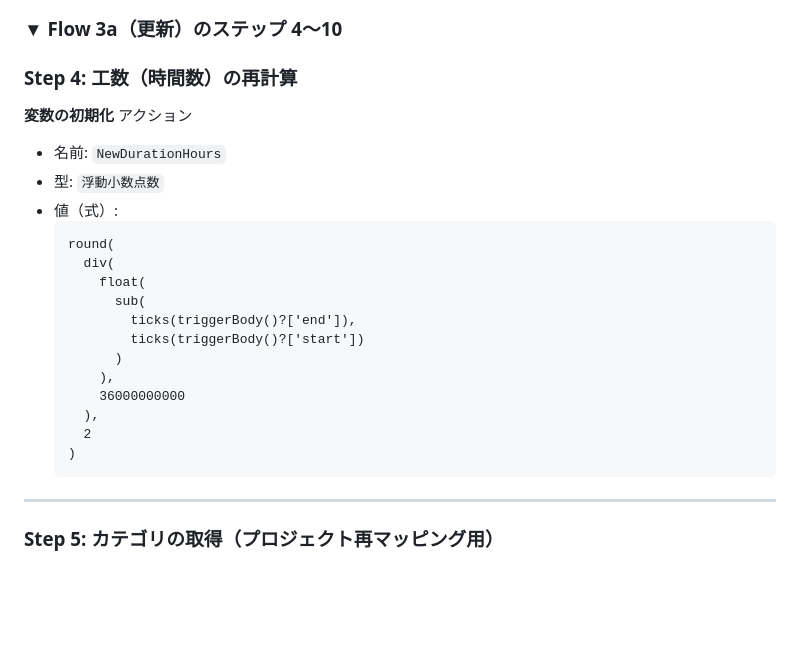
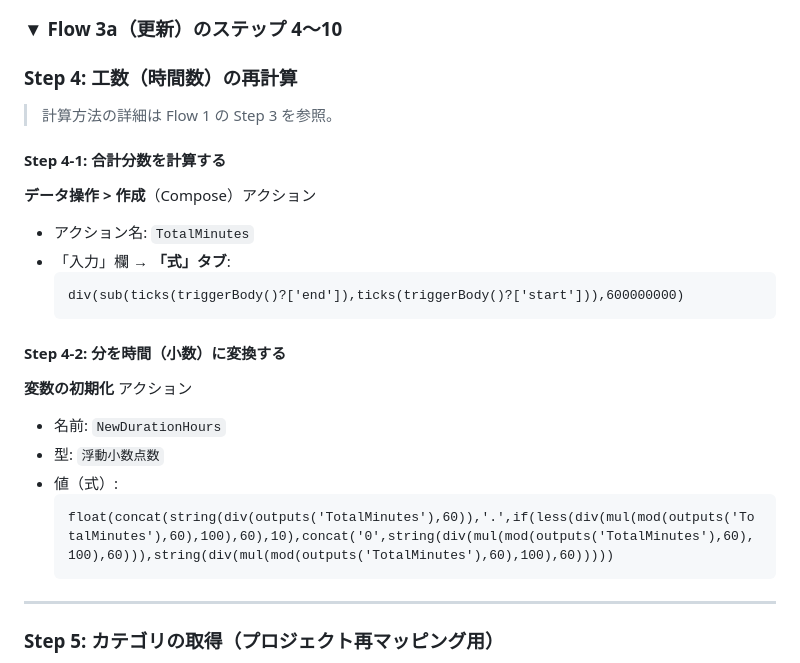
Before and after one commit to kohei1209/obsidian-notes, a Markdown page: work-hours-tracker/power-automate/flow3-event-sync.md, the part around the change. Drawn GitHub-style; blank space fills up the shorter version.

````diff
--- a/work-hours-tracker/power-automate/flow3-event-sync.md
+++ b/work-hours-tracker/power-automate/flow3-event-sync.md
@@ -98,23 +98,26 @@ Flow 3b（削除）で異なる箇所は `【削除版】` と注記する。
 ### ▼ Flow 3a（更新）のステップ 4〜10
 
 ### Step 4: 工数（時間数）の再計算
+
+> 計算方法の詳細は Flow 1 の Step 3 を参照。
+
+#### Step 4-1: 合計分数を計算する
+
+**データ操作 > 作成**（Compose）アクション
+- アクション名: `TotalMinutes`
+- 「入力」欄 → **「式」タブ**:
+  ```
+  div(sub(ticks(triggerBody()?['end']),ticks(triggerBody()?['start'])),600000000)
+  ```
+
+#### Step 4-2: 分を時間（小数）に変換する
+
 **変数の初期化** アクション
 - 名前: `NewDurationHours`
 - 型: `浮動小数点数`
 - 値（式）:
   ```
-  round(
-    div(
-      float(
-        sub(
-          ticks(triggerBody()?['end']),
-          ticks(triggerBody()?['start'])
-        )
-      ),
-      36000000000
-    ),
-    2
-  )
+  float(concat(string(div(outputs('TotalMinutes'),60)),'.',if(less(div(mul(mod(outputs('TotalMinutes'),60),100),60),10),concat('0',string(div(mul(mod(outputs('TotalMinutes'),60),100),60))),string(div(mul(mod(outputs('TotalMinutes'),60),100),60)))))
   ```
 
 ---
````
Also changed, not shown: work-hours-tracker/power-automate/flow1-outlook-trigger.md (+47 -13 lines).
